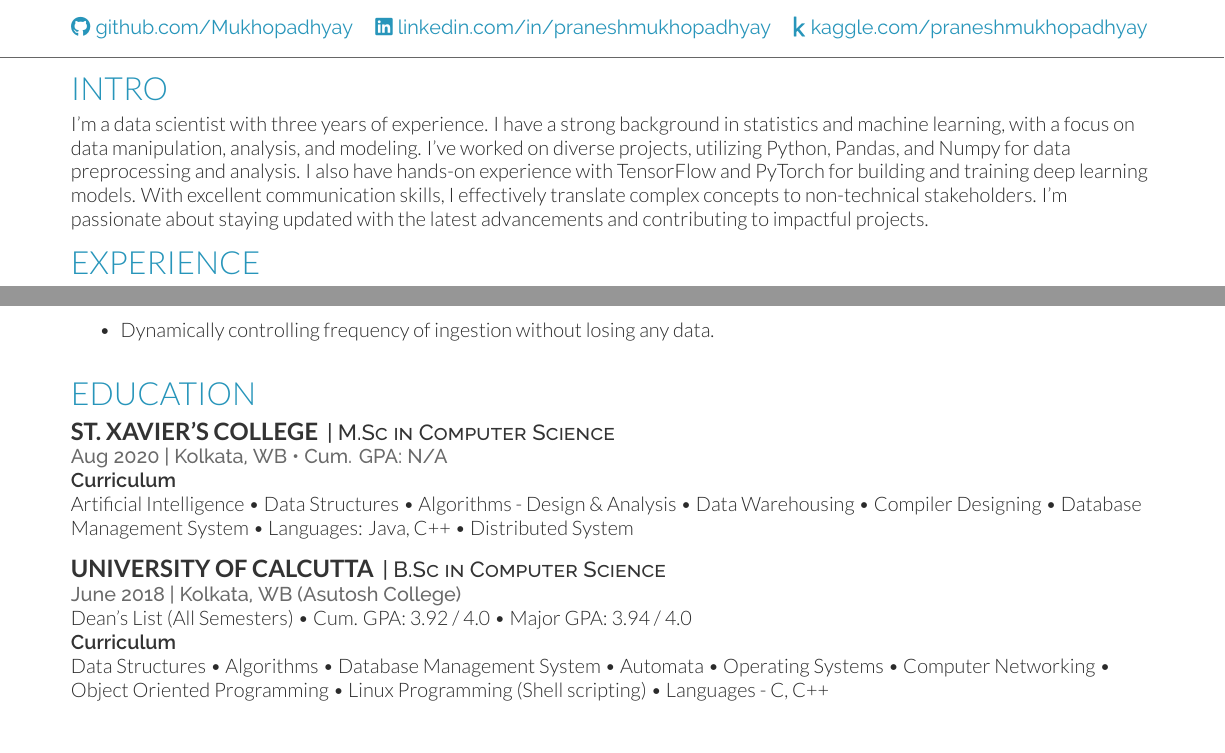
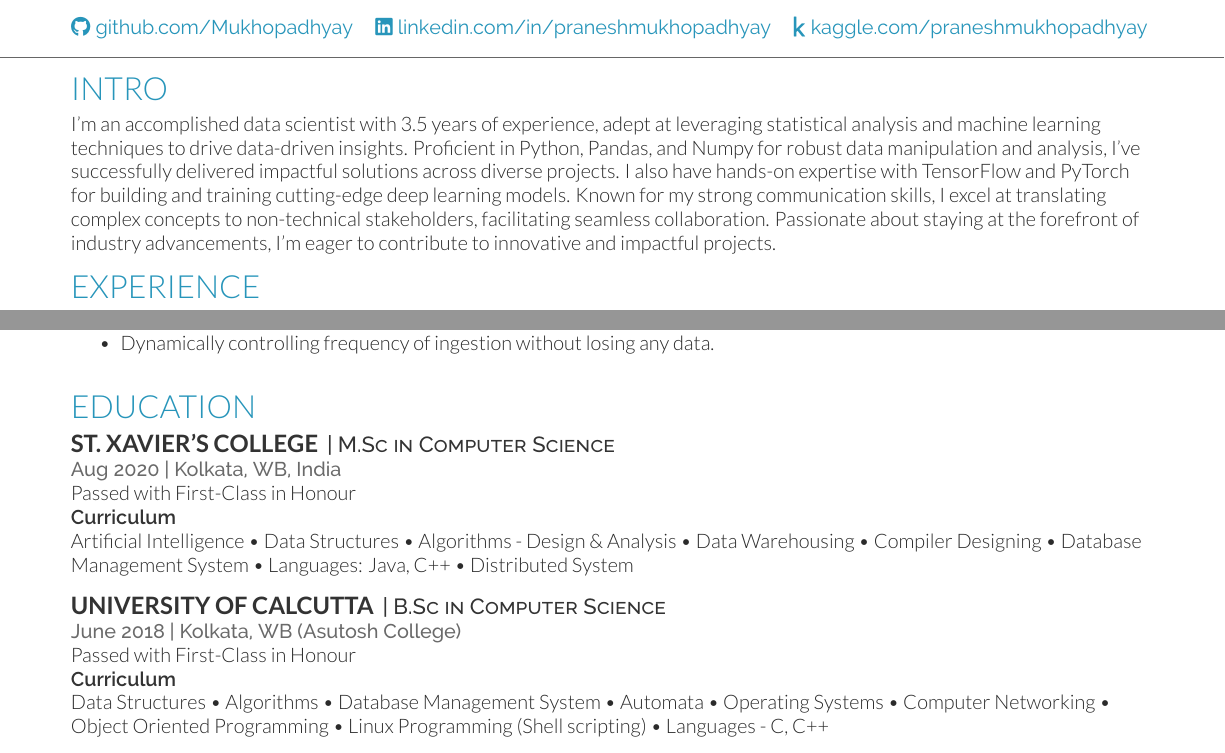
Before and after one commit to Mukhopadhyay/resume, a LaTeX CV (resume.tex, which reads components/education/bachelors.tex, components/education/masters.tex, components/intro.tex): two parts of pages 1 and 2 of 2, joined at a grey line, cut so that both start at the same text. Compiled offline with XeLaTeX.

Commit message:
Adding edu details

```diff
--- a/components/education/bachelors.tex
+++ b/components/education/bachelors.tex
@@ -1,9 +1,11 @@
 \runsubsection{University of Calcutta}
 \descript{| B.Sc in Computer Science}
 \location{June 2018 | Kolkata, WB (Asutosh College)}
-Dean's List (All Semesters) \textbullet{}
-Cum. GPA: 3.92 / 4.0 \textbullet{}
-Major GPA: 3.94 / 4.0
+Passed with First-Class in Honour
+
+% \textbullet{}
+% Cum. GPA: 3.92 / 4.0 \textbullet{}
+% Major GPA: 3.94 / 4.0
 
 \keyword{Curriculum}
 
--- a/components/education/masters.tex
+++ b/components/education/masters.tex
@@ -1,6 +1,9 @@
 \runsubsection{St. Xavier's College}
 \descript{| M.Sc in Computer Science}
-\location{Aug 2020 | Kolkata, WB \textbullet{} Cum. GPA: N/A}
+\location{Aug 2020 | Kolkata, WB, India}
+% \textbullet{} Cum. GPA: N/A}
+Passed with First-Class in Honour
+
 \keyword{Curriculum}
 
 Artificial Intelligence \textbullet{} Data Structures \textbullet{} Algorithms - Design \& Analysis \textbullet{} Data Warehousing \textbullet{} Compiler Designing \textbullet{} Database Management System \textbullet{} Languages: Java, C++ \textbullet{} Distributed System
--- a/components/intro.tex
+++ b/components/intro.tex
@@ -1,3 +1,5 @@
 \raggedright{
-I'm a data scientist with three years of experience. I have a strong background in statistics and machine learning, with a focus on data manipulation, analysis, and modeling. I've worked on diverse projects, utilizing Python, Pandas, and Numpy for data preprocessing and analysis. I also have hands-on experience with TensorFlow and PyTorch for building and training deep learning models. With excellent communication skills, I effectively translate complex concepts to non-technical stakeholders. I'm passionate about staying updated with the latest advancements and contributing to impactful projects.
+% I'm a data scientist with 3.5 years of experience. I have a strong background in statistics and machine learning, with a focus on data manipulation, analysis, and modeling. I've worked on diverse projects, utilizing Python, Pandas, and Numpy for data preprocessing and analysis. I also have hands-on experience with TensorFlow and PyTorch for building and training deep learning models. With excellent communication skills, I effectively translate complex concepts to non-technical stakeholders. I'm passionate about staying updated with the latest advancements and contributing to impactful projects.
+
+I'm an accomplished data scientist with 3.5 years of experience, adept at leveraging statistical analysis and machine learning techniques to drive data-driven insights. Proficient in Python, Pandas, and Numpy for robust data manipulation and analysis, I've successfully delivered impactful solutions across diverse projects. I also have hands-on expertise with TensorFlow and PyTorch for building and training cutting-edge deep learning models. Known for my strong communication skills, I excel at translating complex concepts to non-technical stakeholders, facilitating seamless collaboration. Passionate about staying at the forefront of industry advancements, I'm eager to contribute to innovative and impactful projects.
 }
```
Also changed, not shown: resume.pdf.
